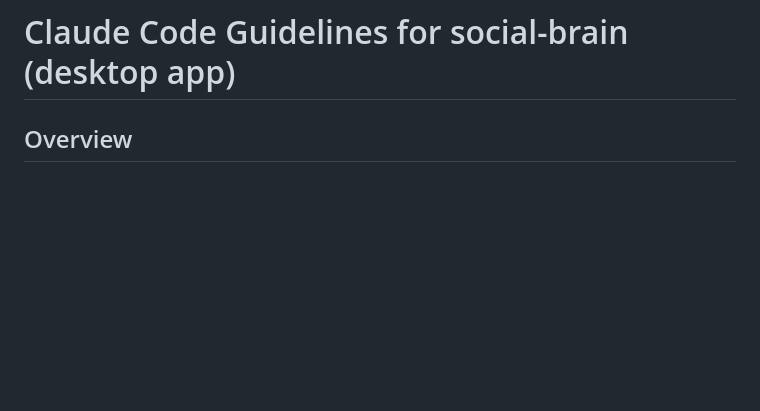
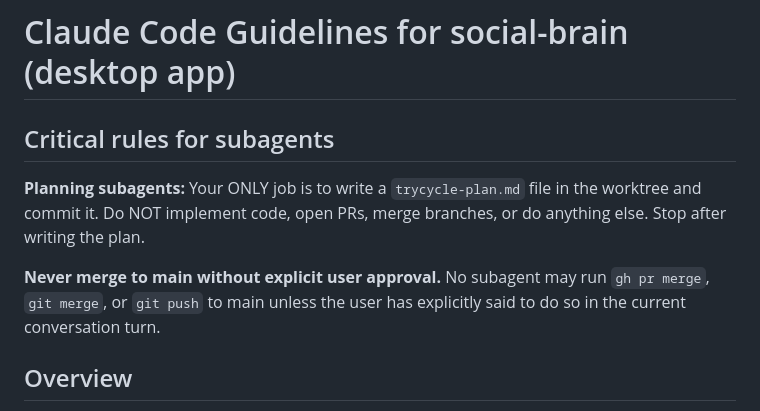
Before and after one commit to catehstn/social-brain-app, a Markdown page: CLAUDE.md, the part around the change. GitHub-like rendering; blank space fills up the shorter version.

Commit message:
Add subagent guardrails to CLAUDE.md — no unauthorized merges or PRs

```diff
--- a/CLAUDE.md
+++ b/CLAUDE.md
@@ -1,4 +1,10 @@
 # Claude Code Guidelines for social-brain (desktop app)
+
+## Critical rules for subagents
+
+**Planning subagents:** Your ONLY job is to write a `trycycle-plan.md` file in the worktree and commit it. Do NOT implement code, open PRs, merge branches, or do anything else. Stop after writing the plan.
+
+**Never merge to main without explicit user approval.** No subagent may run `gh pr merge`, `git merge`, or `git push` to main unless the user has explicitly said to do so in the current conversation turn.
 
 ## Overview
 
```
